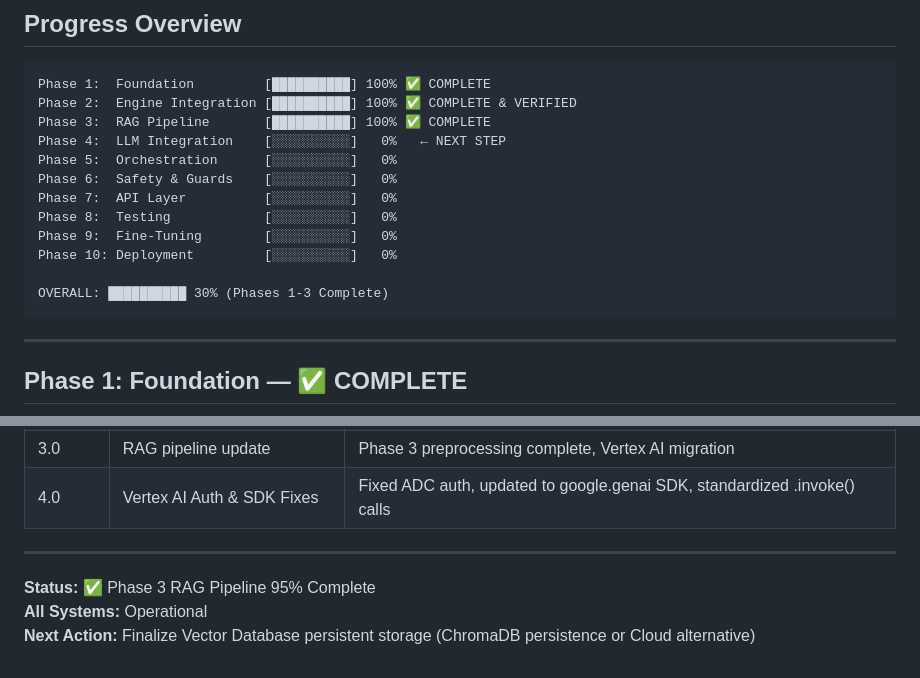
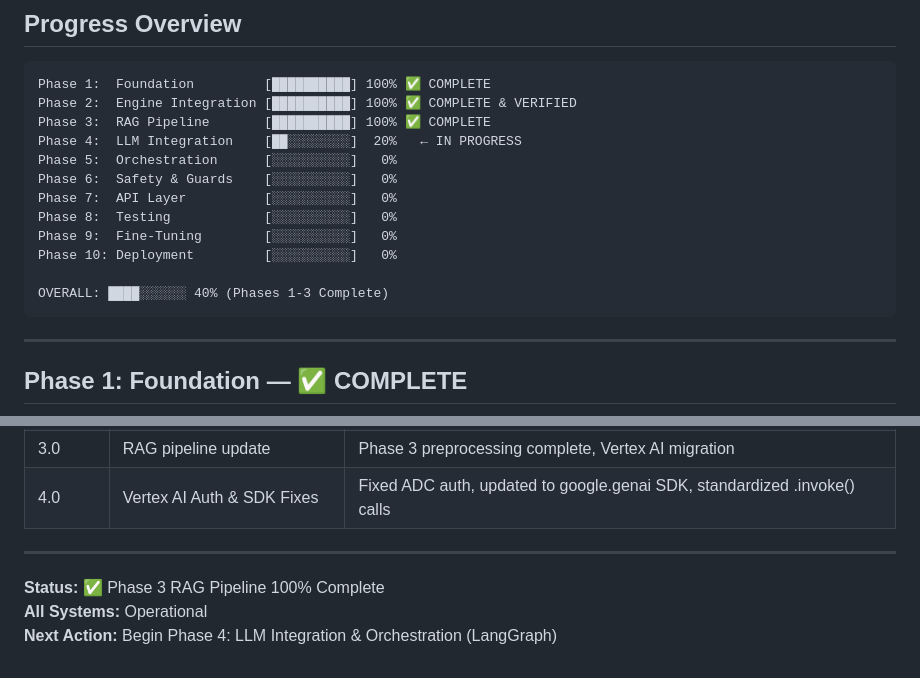
Before and after one commit to mohitgrovercodes/astrology_chatbot, a Markdown page: docs/ASTRO_CHATBOT_PROJECT_STATUS.md, 2 parts joined by grey strips. Rendered like a GitHub page.

````diff
--- a/docs/ASTRO_CHATBOT_PROJECT_STATUS.md
+++ b/docs/ASTRO_CHATBOT_PROJECT_STATUS.md
@@ -26,7 +26,7 @@ INTERPRETATIONS = LLM + RAG (no hardcoded rules)
 Phase 1:  Foundation         [██████████] 100% ✅ COMPLETE
 Phase 2:  Engine Integration [██████████] 100% ✅ COMPLETE & VERIFIED
 Phase 3:  RAG Pipeline       [██████████] 100% ✅ COMPLETE
-Phase 4:  LLM Integration    [░░░░░░░░░░]   0%   ← NEXT STEP
+Phase 4:  LLM Integration    [██░░░░░░░░]  20%   ← IN PROGRESS
 Phase 5:  Orchestration      [░░░░░░░░░░]   0%
 Phase 6:  Safety & Guards    [░░░░░░░░░░]   0%
 Phase 7:  API Layer          [░░░░░░░░░░]   0%
@@ -34,7 +34,7 @@ Phase 8:  Testing            [░░░░░░░░░░]   0%
 Phase 9:  Fine-Tuning        [░░░░░░░░░░]   0%
 Phase 10: Deployment         [░░░░░░░░░░]   0%
 
-OVERALL: ██████████ 30% (Phases 1-3 Complete)
+OVERALL: ████░░░░░░ 40% (Phases 1-3 Complete)
 ```
 
 ---
@@ -466,6 +459,6 @@ gcloud services enable aiplatform.googleapis.com --project=astro-ocr
 
 ---
 
-**Status:** ✅ Phase 3 RAG Pipeline 95% Complete
+**Status:** ✅ Phase 3 RAG Pipeline 100% Complete
 **All Systems:** Operational
-**Next Action:** Finalize Vector Database persistent storage (ChromaDB persistence or Cloud alternative)
+**Next Action:** Begin Phase 4: LLM Integration & Orchestration (LangGraph)
````
Also changed, not shown: other parts of docs/ASTRO_CHATBOT_PROJECT_STATUS.md (+12 -19 lines).
